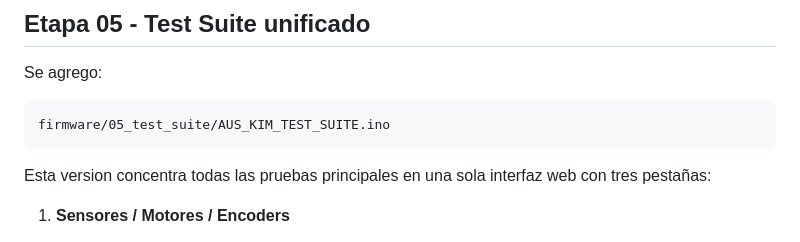
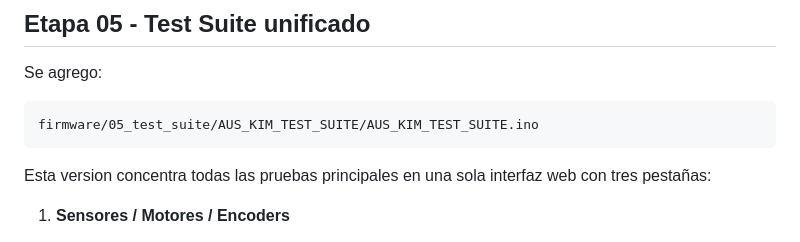
Before and after one commit to srampello/AUS_KIM, a Markdown page: README.md, the part around the change. Rendered like a GitHub page.

Commit message:
Actualizar ruta del sketch unificado para Arduino

````diff
--- a/README.md
+++ b/README.md
@@ -235,7 +235,7 @@ Panel: http://192.168.4.1
 Se agrego:
 
 ```text
-firmware/05_test_suite/AUS_KIM_TEST_SUITE.ino
+firmware/05_test_suite/AUS_KIM_TEST_SUITE/AUS_KIM_TEST_SUITE.ino
 ```
 
 Esta version concentra todas las pruebas principales en una sola interfaz web con tres pestañas:
````
